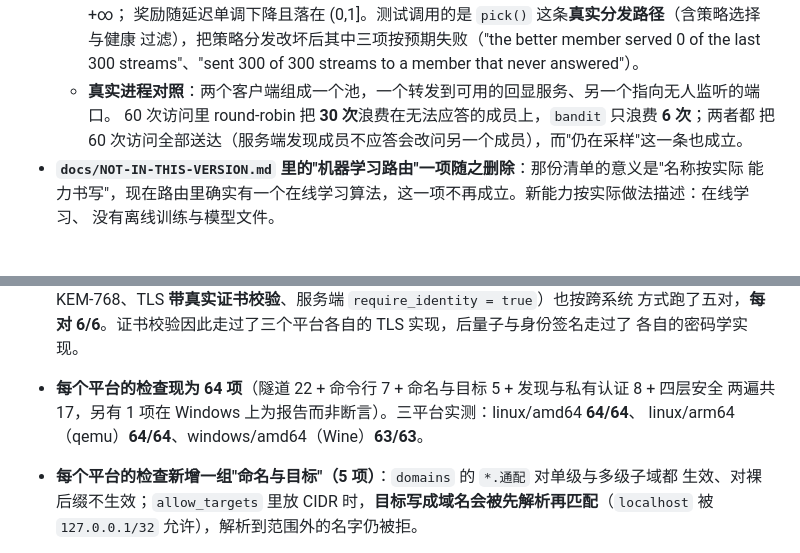
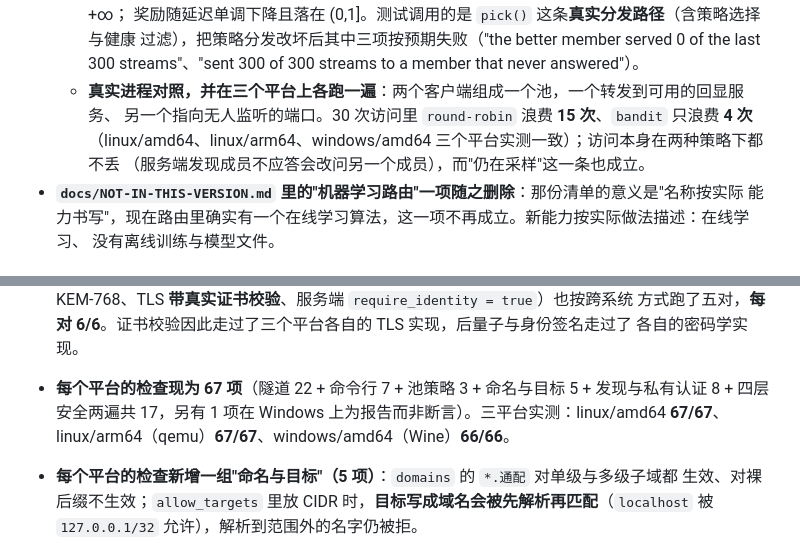
Before and after one commit to 000214075/aethertunnel, a Markdown page: CHANGELOG.md, 2 parts joined by grey strips. Drawn GitHub-style.

```diff
--- a/CHANGELOG.md
+++ b/CHANGELOG.md
@@ -67,9 +67,10 @@
     奖励随延迟单调下降且落在 (0,1]。测试调用的是 `pick()` 这条**真实分发路径**（含策略选择与健康
     过滤），把策略分发改坏后其中三项按预期失败（"the better member served 0 of the last 300
     streams"、"sent 300 of 300 streams to a member that never answered"）。
-  - **真实进程对照**：两个客户端组成一个池，一个转发到可用的回显服务、另一个指向无人监听的端口。
-    60 次访问里 round-robin 把 **30 次**浪费在无法应答的成员上，`bandit` 只浪费 **6 次**；两者都
-    把 60 次访问全部送达（服务端发现成员不应答会改问另一个成员），而"仍在采样"这一条也成立。
+  - **真实进程对照，并在三个平台上各跑一遍**：两个客户端组成一个池，一个转发到可用的回显服务、
+    另一个指向无人监听的端口。30 次访问里 `round-robin` 浪费 **15 次**、`bandit` 只浪费 **4 次**
+    （linux/amd64、linux/arm64、windows/amd64 三个平台实测一致）；访问本身在两种策略下都不丢
+    （服务端发现成员不应答会改问另一个成员），而"仍在采样"这一条也成立。
 - **`docs/NOT-IN-THIS-VERSION.md` 里的"机器学习路由"一项随之删除**：那份清单的意义是"名称按实际
   能力书写"，现在路由里确实有一个在线学习算法，这一项不再成立。新能力按实际做法描述：在线学习、
   没有离线训练与模型文件。
@@ -197,9 +198,9 @@
   X25519+ML-KEM-768、TLS **带真实证书校验**、服务端 `require_identity = true`）也按跨系统
   方式跑了五对，**每对 6/6**。证书校验因此走过了三个平台各自的 TLS 实现，后量子与身份签名走过了
   各自的密码学实现。
-- **每个平台的检查现为 64 项**（隧道 22 + 命令行 7 + 命名与目标 5 + 发现与私有认证 8 + 四层安全
-  两遍共 17，另有 1 项在 Windows 上为报告而非断言）。三平台实测：linux/amd64 **64/64**、
-  linux/arm64（qemu）**64/64**、windows/amd64（Wine）**63/63**。
+- **每个平台的检查现为 67 项**（隧道 22 + 命令行 7 + 池策略 3 + 命名与目标 5 + 发现与私有认证 8 +
+  四层安全两遍共 17，另有 1 项在 Windows 上为报告而非断言）。三平台实测：linux/amd64 **67/67**、
+  linux/arm64（qemu）**67/67**、windows/amd64（Wine）**66/66**。
 - **每个平台的检查新增一组"命名与目标"（5 项）**：`domains` 的 `*.通配` 对单级与多级子域都
   生效、对裸后缀不生效；`allow_targets` 里放 CIDR 时，**目标写成域名会被先解析再匹配**（`localhost`
   被 `127.0.0.1/32` 允许），解析到范围外的名字仍被拒。
```
Also changed, not shown: docs/PLATFORMS.md (+9 -4 lines).
